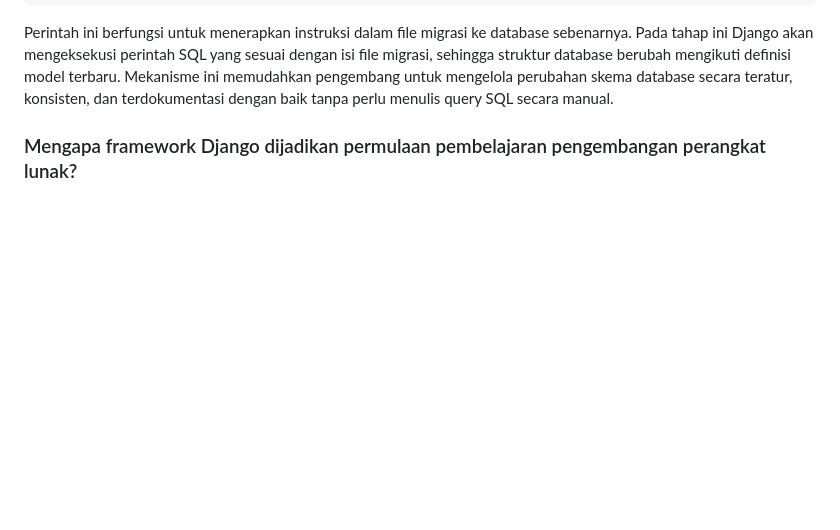
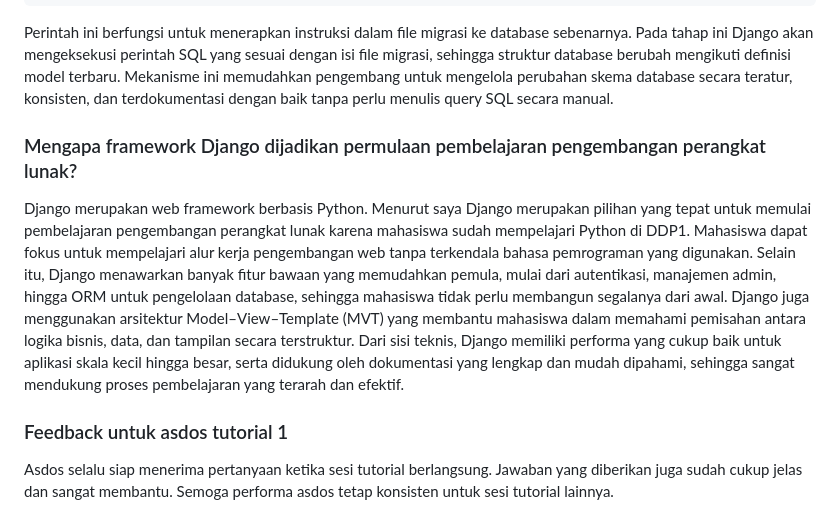
Before and after one commit to anotherbondan/pacil-ballers, a Markdown page: README.md, the part around the change. Drawn GitHub-style; blank space fills up the shorter version.

```diff
--- a/README.md
+++ b/README.md
@@ -208,3 +208,7 @@ python manage.py migrate
 Perintah ini berfungsi untuk menerapkan instruksi dalam file migrasi ke database sebenarnya. Pada tahap ini Django akan mengeksekusi perintah SQL yang sesuai dengan isi file migrasi, sehingga struktur database berubah mengikuti definisi model terbaru. Mekanisme ini memudahkan pengembang untuk mengelola perubahan skema database secara teratur, konsisten, dan terdokumentasi dengan baik tanpa perlu menulis query SQL secara manual.
 
 ### Mengapa framework Django dijadikan permulaan pembelajaran pengembangan perangkat lunak?
+Django merupakan web framework berbasis Python. Menurut saya Django merupakan pilihan yang tepat untuk memulai pembelajaran pengembangan perangkat lunak karena mahasiswa sudah mempelajari Python di DDP1. Mahasiswa dapat fokus untuk mempelajari alur kerja pengembangan web tanpa terkendala bahasa pemrograman yang digunakan. Selain itu, Django menawarkan banyak fitur bawaan yang memudahkan pemula, mulai dari autentikasi, manajemen admin, hingga ORM untuk pengelolaan database, sehingga mahasiswa tidak perlu membangun segalanya dari awal. Django juga menggunakan arsitektur Model–View–Template (MVT) yang membantu mahasiswa dalam memahami pemisahan antara logika bisnis, data, dan tampilan secara terstruktur. Dari sisi teknis, Django memiliki performa yang cukup baik untuk aplikasi skala kecil hingga besar, serta didukung oleh dokumentasi yang lengkap dan mudah dipahami, sehingga sangat mendukung proses pembelajaran yang terarah dan efektif.
+
+### Feedback untuk asdos tutorial 1
+Asdos selalu siap menerima pertanyaan ketika sesi tutorial berlangsung. Jawaban yang diberikan juga sudah cukup jelas dan sangat membantu. Semoga performa asdos tetap konsisten untuk sesi tutorial lainnya.
```
